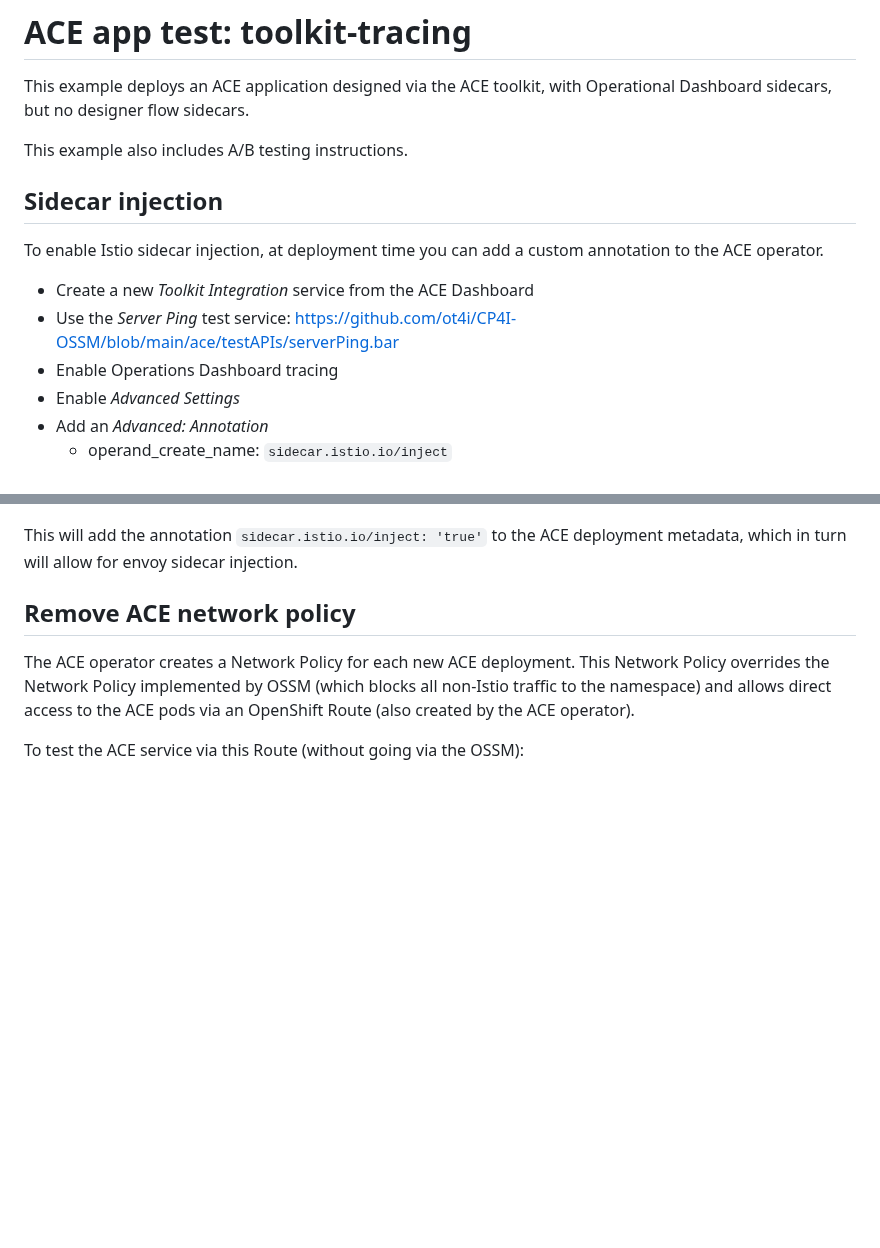
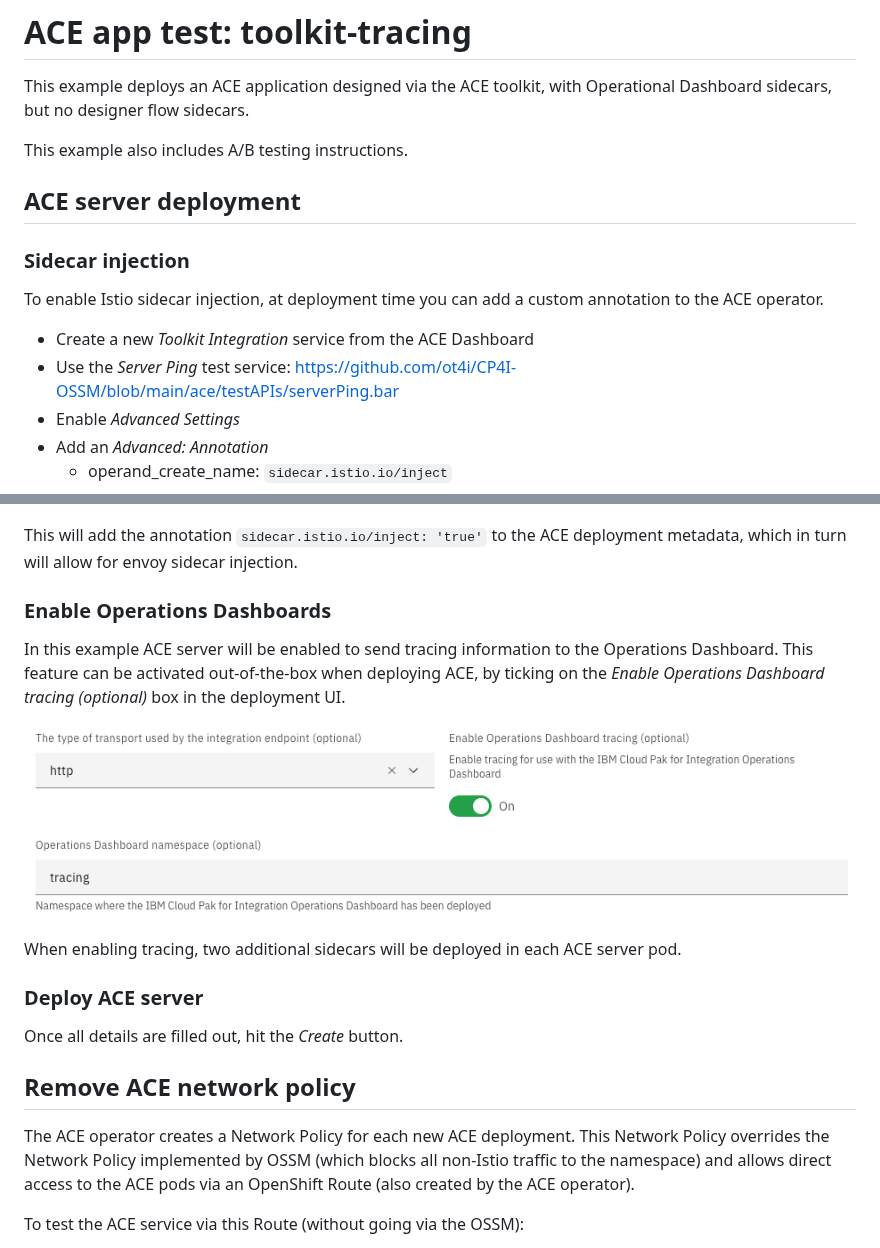
Before and after one commit to ot4i/CP4I-OSSM, a Markdown page: ace/toolkit-tracing/ReadMe.md, 2 parts joined by grey strips. GitHub-like rendering; pictures changed too: images/od-enable.png (added); blank space fills up the shorter version.

```diff
--- a/ace/toolkit-tracing/ReadMe.md
+++ b/ace/toolkit-tracing/ReadMe.md
@@ -3,12 +3,11 @@ This example deploys an ACE application designed via the ACE toolkit, with Opera
 
 This example also includes A/B testing instructions.
 
-
-## Sidecar injection
+## ACE server deployment
+### Sidecar injection
 To enable Istio sidecar injection, at deployment time you can add a custom annotation to the ACE operator.
 - Create a new *Toolkit Integration* service from the ACE Dashboard
 - Use the *Server Ping* test service: https://github.com/ot4i/CP4I-OSSM/blob/main/ace/testAPIs/serverPing.bar
-- Enable Operations Dashboard tracing
 - Enable *Advanced Settings*
 - Add an *Advanced: Annotation*
   - operand_create_name: `sidecar.istio.io/inject`
@@ -18,6 +17,16 @@ To enable Istio sidecar injection, at deployment time you can add a custom annot
 
 
 This will add the annotation `sidecar.istio.io/inject: 'true'` to the ACE deployment metadata, which in turn will allow for envoy sidecar injection.
+
+### Enable Operations Dashboards
+In this example ACE server will be enabled to send tracing information to the Operations Dashboard. This feature can be activated out-of-the-box when deploying ACE, by ticking on the *Enable Operations Dashboard tracing (optional)* box in the deployment UI.
+
+![Ennable Operations Dashboard](https://github.com/ot4i/CP4I-OSSM/blob/main/images/od-enable.png)
+
+When enabling tracing, two additional sidecars will be deployed in each ACE server pod.
+
+### Deploy ACE server
+Once all details are filled out, hit the *Create* button.
 
 ## Remove ACE network policy
 The ACE operator creates a Network Policy for each new ACE deployment. This Network Policy overrides the Network Policy implemented by OSSM (which blocks all non-Istio traffic to the namespace) and allows direct access to the ACE pods via an OpenShift Route (also created by the ACE operator).
```
Also changed, not shown: ace/designerflows-tracing/ReadMe.md (+12 -1 lines).
